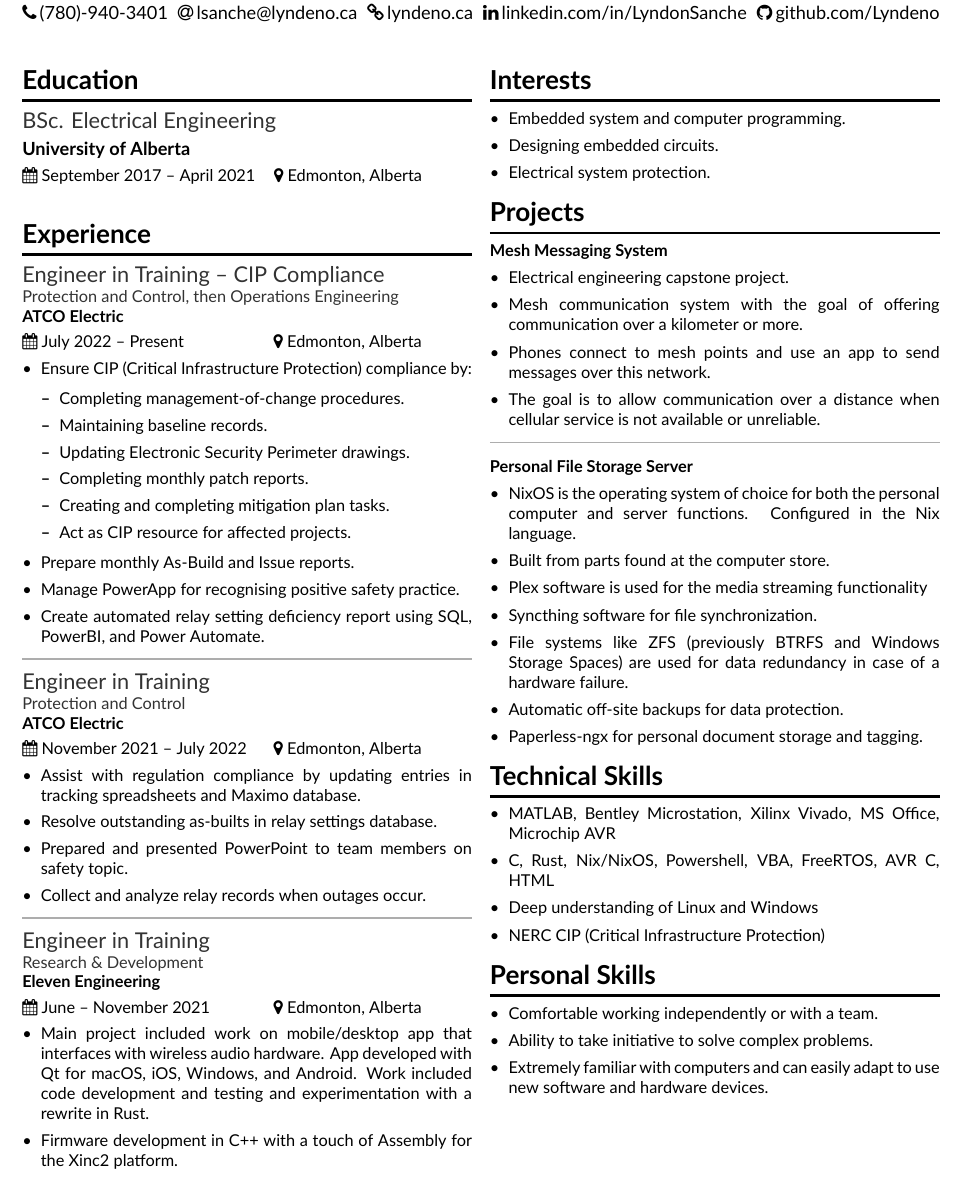
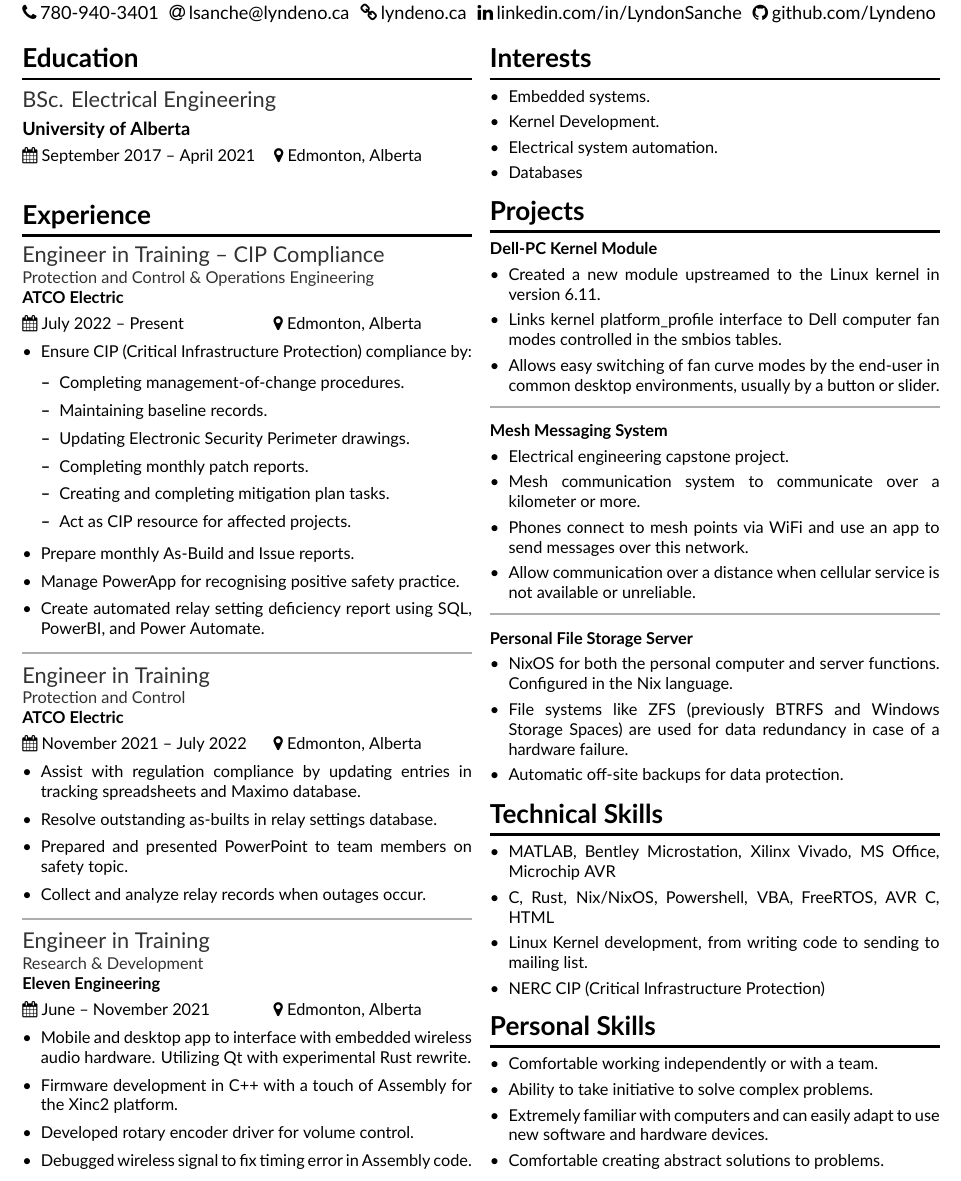
Before and after one commit to Lyndeno/resume, a LaTeX CV (lsanche.tex, which reads lsanche_cv.cls): part of the page, cut so that both start at the same text. Compiled offline with XeLaTeX.

Commit message:
Update resume

```diff
--- a/lsanche.tex
+++ b/lsanche.tex
@@ -22,14 +22,14 @@
 
 \smallskip
 
-\contact{(780)-940-3401}{lsanche@lyndeno.ca}{lyndeno.ca}{linkedin.com/in/LyndonSanche}{github.com/Lyndeno}
+\contact{780-940-3401}{lsanche@lyndeno.ca}{lyndeno.ca}{linkedin.com/in/LyndonSanche}{github.com/Lyndeno}
 
-\begin{multicols*}{2}
+\begin{multicols}{2}
   \section{Education}
     \eduexp{University of Alberta}{September 2017 -- April 2021}{BSc. Electrical Engineering}{Edmonton, Alberta}
 
   \section{Experience}
-	\workexp{Engineer in Training -- CIP Compliance}{Protection and Control, then Operations Engineering}{ATCO Electric}{July 2022 -- Present}{Edmonton, Alberta}
+	\workexp{Engineer in Training -- CIP Compliance}{Protection and Control \& Operations Engineering}{ATCO Electric}{July 2022 -- Present}{Edmonton, Alberta}
     \begin{itemize}
 			\item Ensure CIP (Critical Infrastructure Protection) compliance by:
             \begin{itemize}
@@ -59,47 +59,55 @@
 
 	\workexp{Engineer in Training}{Research \& Development}{Eleven Engineering}{June -- November 2021}{Edmonton, Alberta}
     \begin{itemize}
-	  \item Main project included work on mobile/desktop app that interfaces with wireless audio hardware. App developed with Qt for macOS, iOS, Windows, and Android. Work included code development and testing and experimentation with a rewrite in Rust.
+		\item Mobile and desktop app to interface with embedded wireless audio hardware. Utilizing Qt with experimental Rust rewrite.
 		\item Firmware development in C++ with a touch of Assembly for the Xinc2 platform.
+		\item Developed rotary encoder driver for volume control.
+		\item Debugged wireless signal to fix timing error in Assembly code.
     \end{itemize}
 
     \columnbreak
 
   \section{Interests}
     \begin{itemize}
-      \item Embedded system and computer programming.
-      \item Designing embedded circuits.
-			\item Electrical system protection.
+      \item Embedded systems.
+			\item Kernel Development.
+			\item Electrical system automation.
+			\item Databases
     \end{itemize}
 
     \section{Projects}
 
+		\project{Dell-PC Kernel Module}
+			\begin{itemize}
+				\item Created a new module upstreamed to the Linux kernel in version 6.11.
+				\item Links kernel platform\_profile interface to Dell computer fan modes controlled in the smbios tables.
+				\item Allows easy switching of fan curve modes by the end-user in common desktop environments, usually by a button or slider.
+			\end{itemize}
+
+		\divider
+
     \project{Mesh Messaging System}
       \begin{itemize}
         \item Electrical engineering capstone project.
-        \item Mesh communication system with the goal of offering communication over a kilometer or more.
-        \item Phones connect to mesh points and use an app to send messages over this network.
-        \item The goal is to allow communication over a distance when cellular service is not available or unreliable.
+        \item Mesh communication system to communicate over a kilometer or more.
+        \item Phones connect to mesh points via WiFi and use an app to send messages over this network.
+        \item Allow communication over a distance when cellular service is not available or unreliable.
       \end{itemize}
 
     \divider
 
     \project{Personal File Storage Server}
       \begin{itemize}
-        \item NixOS is the operating system of choice for both the personal computer and server functions. Configured in the Nix language.
-        \item Built from parts found at the computer store.
-        \item Plex software is used for the media streaming functionality
-        \item Syncthing software for file synchronization.
+        \item NixOS for both the personal computer and server functions. Configured in the Nix language.
 				\item File systems like ZFS (previously BTRFS and Windows Storage Spaces) are used for data redundancy in case of a hardware failure.
 				\item Automatic off-site backups for data protection.
-				\item Paperless-ngx for personal document storage and tagging.
       \end{itemize}
 
     \section{Technical Skills}
       \begin{itemize}
         \item MATLAB, Bentley Microstation, Xilinx Vivado, MS Office, Microchip AVR
         \item C, Rust, Nix/NixOS, Powershell, VBA, FreeRTOS, AVR C, HTML
-        \item Deep understanding of Linux and Windows
+        \item Linux Kernel development, from writing code to sending to mailing list.
         \item NERC CIP (Critical Infrastructure Protection)
       \end{itemize}
 
@@ -108,6 +116,7 @@
         \item Comfortable working independently or with a team.
         \item Ability to take initiative to solve complex problems.
         \item Extremely familiar with computers and can easily adapt to use new software and hardware devices.
+				\item Comfortable creating abstract solutions to problems.
       \end{itemize}
-\end{multicols*}
+\end{multicols}
 \end{document}
--- a/lsanche_cv.cls
+++ b/lsanche_cv.cls
@@ -6,6 +6,9 @@
 \RequirePackage{fontawesome}
 \RequirePackage[dvipsnames]{xcolor}
 \RequirePackage{dashrule}
+\RequirePackage[hidelinks]{hyperref}
+
+\hypersetup{colorlinks=false}
 
 \colorlet{subheading}{black!80!white}
 
@@ -68,7 +71,7 @@
 \newcommand{\sepdot}{\large\textperiodcentered}
 
 \newcommand{\contact}[5]{
-    \noindent \iconphone \hspace{0em} #1 \hspace{0.2em} \iconemail \hspace{0em} #2 \hspace{0.2em} \iconwebsite \hspace{0em} #3 \hspace{0.2em} \iconlinkedin \hspace{0em} #4 \hspace{0.2em} \icongithub \hspace{0em} #5
+	\noindent \iconphone \hspace{0em} \href{tel:#1}{#1} \hspace{0.2em} \iconemail \hspace{0em} \href{mailto:#2}{#2} \hspace{0.2em} \iconwebsite \hspace{0em} \href{https://#3}{#3} \hspace{0.2em} \iconlinkedin \hspace{0em} \href{https://#4}{#4} \hspace{0.2em} \icongithub \hspace{0em} \href{https://#5}{#5}
 }
 
 \newcommand{\divider}{
```
